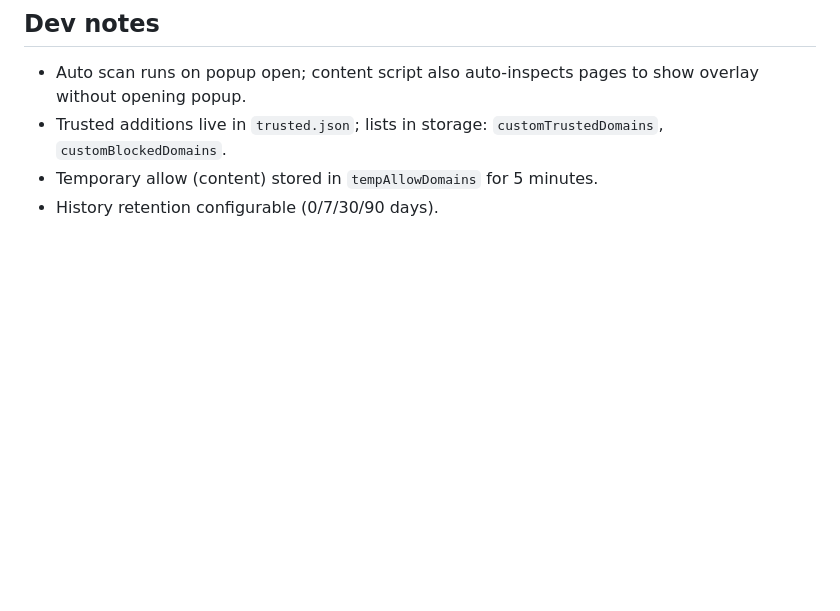
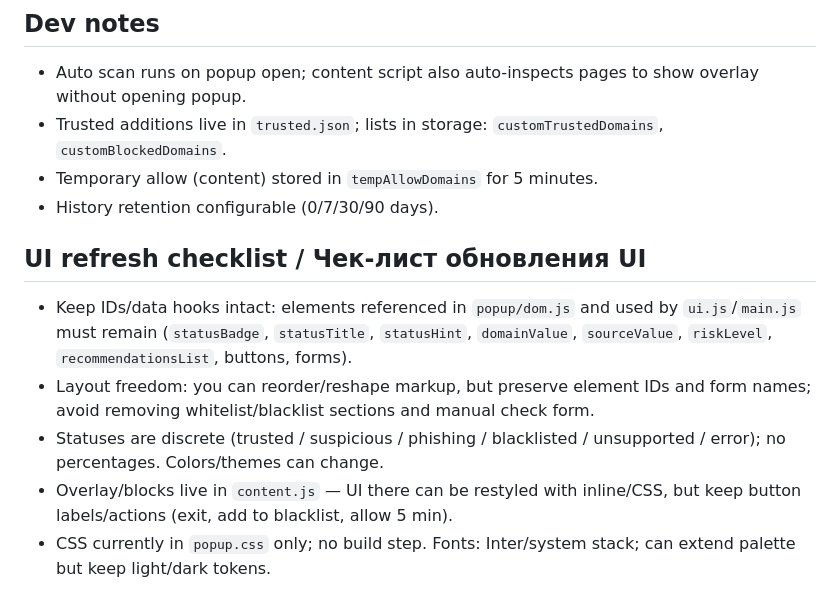
Before and after one commit to CorgPhish/CorgPhish2, a Markdown page: CorgPhish/README.md, the part around the change. Rendered like a GitHub page; blank space fills up the shorter version.

Commit message:
docs: add UI refresh checklist and hooks to README

```diff
--- a/CorgPhish/README.md
+++ b/CorgPhish/README.md
@@ -51,3 +51,10 @@
 - Trusted additions live in `trusted.json`; lists in storage: `customTrustedDomains`, `customBlockedDomains`.
 - Temporary allow (content) stored in `tempAllowDomains` for 5 minutes.
 - History retention configurable (0/7/30/90 days).
+
+## UI refresh checklist / Чек-лист обновления UI
+- Keep IDs/data hooks intact: elements referenced in `popup/dom.js` and used by `ui.js`/`main.js` must remain (`statusBadge`, `statusTitle`, `statusHint`, `domainValue`, `sourceValue`, `riskLevel`, `recommendationsList`, buttons, forms).
+- Layout freedom: you can reorder/reshape markup, but preserve element IDs and form names; avoid removing whitelist/blacklist sections and manual check form.
+- Statuses are discrete (trusted / suspicious / phishing / blacklisted / unsupported / error); no percentages. Colors/themes can change.
+- Overlay/blocks live in `content.js` — UI there can be restyled with inline/CSS, but keep button labels/actions (exit, add to blacklist, allow 5 min).
+- CSS currently in `popup.css` only; no build step. Fonts: Inter/system stack; can extend palette but keep light/dark tokens.
```
